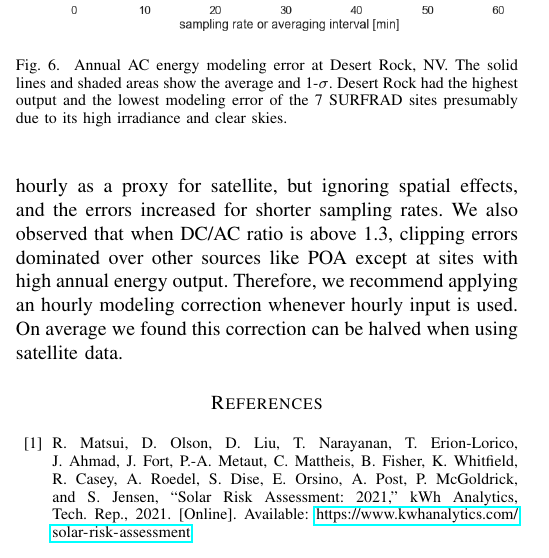
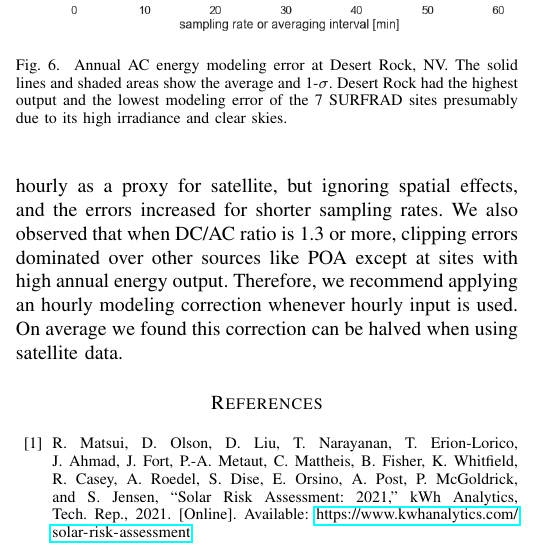
Before and after one commit to mikofski/pvsc49-satellite-sampling, a LaTeX paper (satellite-sampling.tex): part of one column of page 4 of 6, cut so that both start at the same text. Compiled offline with pdfLaTeX.

Commit message:
greater than or equal to 1.3

```diff
--- a/satellite-sampling.tex
+++ b/satellite-sampling.tex
@@ -212,7 +212,7 @@ The largest modeling errors are at Boulder, CO, for both hourly averaged and sim
 \end{figure}
 
 \section{Conclusions}
-Accurate predictions of energy output are important for decreasing the cost of capital for PV systems, but reports of under-performance for the past few years could damage investor confidence. Modeling errors have been observed when using hourly input data for sites with high solar variability and DC/AC greater than one. However, energy assessments use hourly input from satellite data averaged from coarsely sampled instantaneous measurements with random hourly errors that appear to reduce these modeling errors. We examined the effect of sampling rate on modeling errors by simulating irradiance data from high frequency ground measurements at the NIST ground array and predicting energy output using SolarFarmer. We repeated this analysis using inputs from the 7 SURFRAD stations and predicted energy output using pvlib python. We observed modeling errors for simulated irradiance input sampled every 30-minutes or shorter averaged hourly as a proxy for satellite, but ignoring spatial effects, and the errors increased for shorter sampling rates. We also observed that when DC/AC ratio is above 1.3, clipping errors dominated over other sources like POA except at sites with high annual energy output. Therefore, we recommend applying an hourly modeling correction whenever hourly input is used. On average we found this correction can be halved when using satellite data.
+Accurate predictions of energy output are important for decreasing the cost of capital for PV systems, but reports of under-performance for the past few years could damage investor confidence. Modeling errors have been observed when using hourly input data for sites with high solar variability and DC/AC greater than one. However, energy assessments use hourly input from satellite data averaged from coarsely sampled instantaneous measurements with random hourly errors that appear to reduce these modeling errors. We examined the effect of sampling rate on modeling errors by simulating irradiance data from high frequency ground measurements at the NIST ground array and predicting energy output using SolarFarmer. We repeated this analysis using inputs from the 7 SURFRAD stations and predicted energy output using pvlib python. We observed modeling errors for simulated irradiance input sampled every 30-minutes or shorter averaged hourly as a proxy for satellite, but ignoring spatial effects, and the errors increased for shorter sampling rates. We also observed that when DC/AC ratio is 1.3 or more, clipping errors dominated over other sources like POA except at sites with high annual energy output. Therefore, we recommend applying an hourly modeling correction whenever hourly input is used. On average we found this correction can be halved when using satellite data.
 
 \bibliographystyle{IEEEtran}
 % argument is your BibTeX string definitions and bibliography database(s)
```
